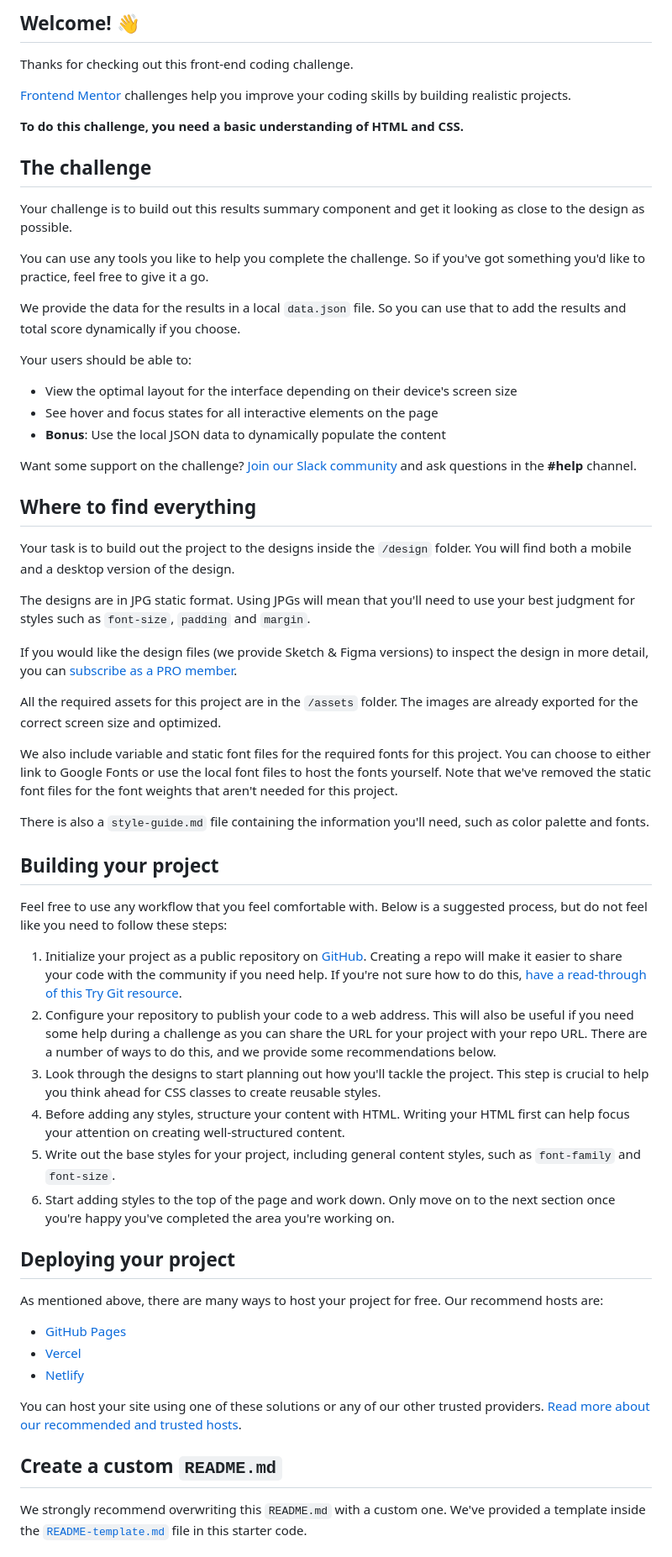
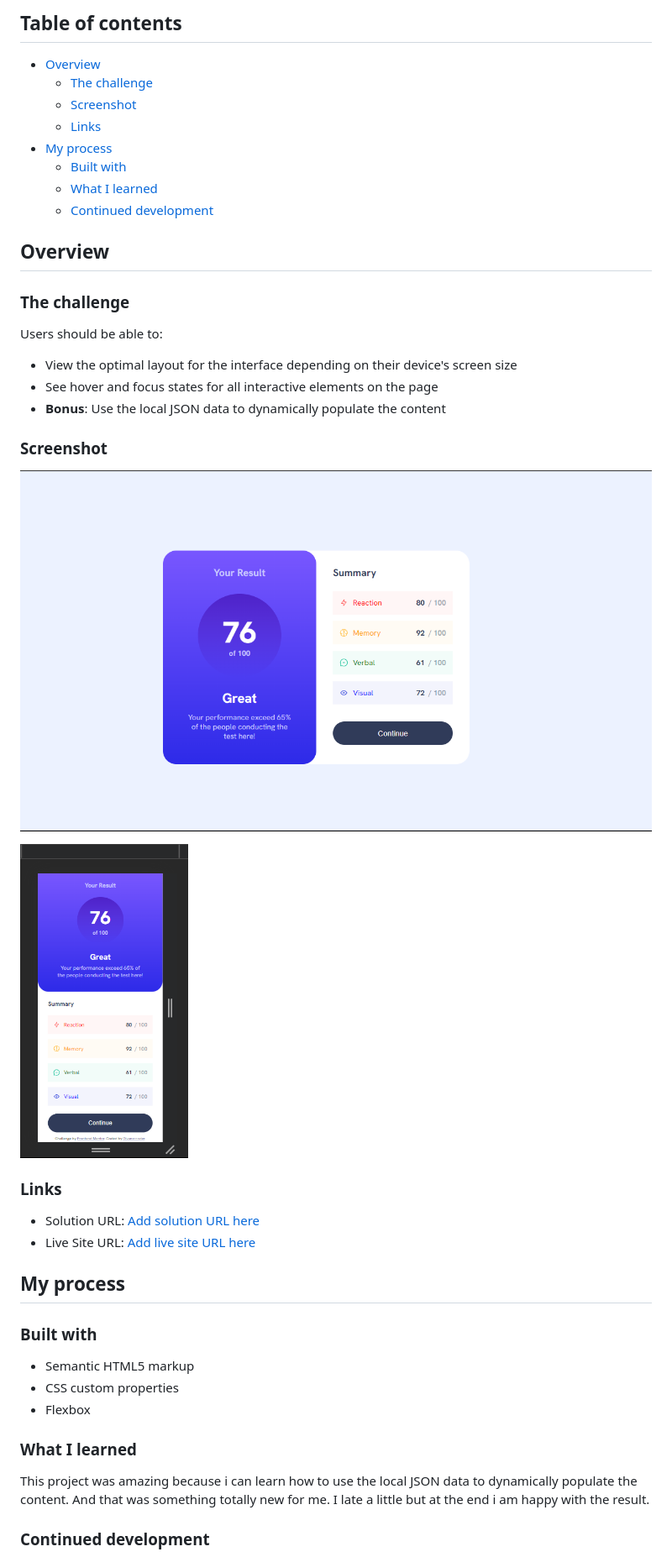
Before and after one commit to Divano-coder/results-summary-component, a Markdown page: README.md, the part around the change printed below. Shown: that part at 84% size. Drawn GitHub-style; pictures changed too: assets/images/desktop.png (added), assets/images/mobile.png (added).

```diff
--- a/README.md
+++ b/README.md
@@ -4,64 +4,47 @@
 
-## Welcome! 👋
+## Table of contents
 
-Thanks for checking out this front-end coding challenge.
+- [Overview](#overview)
+  - [The challenge](#the-challenge)
+  - [Screenshot](#screenshot)
+  - [Links](#links)
+- [My process](#my-process)
+  - [Built with](#built-with)
+  - [What I learned](#what-i-learned)
+  - [Continued development](#continued-development)
 
-[Frontend Mentor](https://www.frontendmentor.io) challenges help you improve your coding skills by building realistic projects.
+## Overview
 
-**To do this challenge, you need a basic understanding of HTML and CSS.**
+### The challenge
 
-## The challenge
-
-Your challenge is to build out this results summary component and get it looking as close to the design as possible.
-
-You can use any tools you like to help you complete the challenge. So if you've got something you'd like to practice, feel free to give it a go.
-
-We provide the data for the results in a local `data.json` file. So you can use that to add the results and total score dynamically if you choose.
-
-Your users should be able to:
+Users should be able to:
 
 - View the optimal layout for the interface depending on their device's screen size
 - See hover and focus states for all interactive elements on the page
 - **Bonus**: Use the local JSON data to dynamically populate the content
 
-Want some support on the challenge? [Join our Slack community](https://www.frontendmentor.io/slack) and ask questions in the **#help** channel.
+### Screenshot
 
-## Where to find everything
+![Desktop](./assets/images/desktop.png)
 
-Your task is to build out the project to the designs inside the `/design` folder. You will find both a mobile and a desktop version of the design.
+<img src="./assets/images/mobile.png" width="200px">
 
-The designs are in JPG static format. Using JPGs will mean that you'll need to use your best judgment for styles such as `font-size`, `padding` and `margin`.
+### Links
 
-If you would like the design files (we provide Sketch & Figma versions) to inspect the design in more detail, you can [subscribe as a PRO member](https://www.frontendmentor.io/pro).
+- Solution URL: [Add solution URL here](https://your-solution-url.com)
+- Live Site URL: [Add live site URL here](https://your-live-site-url.com)
 
-All the required assets for this project are in the `/assets` folder. The images are already exported for the correct screen size and optimized.
+## My process
 
-We also include variable and static font files for the required fonts for this project. You can choose to either link to Google Fonts or use the local font files to host the fonts yourself. Note that we've removed the static font files for the font weights that aren't needed for this project.
+### Built with
 
-There is also a `style-guide.md` file containing the information you'll need, such as color palette and fonts.
+- Semantic HTML5 markup
+- CSS custom properties
+- Flexbox
 
-## Building your project
+### What I learned
 
-Feel free to use any workflow that you feel comfortable with. Below is a suggested process, but do not feel like you need to follow these steps:
+This project was amazing because i can learn how to use the local JSON data to dynamically populate the content. And that was something totally new for me. I late a little but at the end i am happy with the result.
 
-1. Initialize your project as a public repository on [GitHub](https://github.com/). Creating a repo will make it easier to share your code with the community if you need help. If you're not sure how to do this, [have a read-through of this Try Git resource](https://try.github.io/).
-2. Configure your repository to publish your code to a web address. This will also be useful if you need some help during a challenge as you can share the URL for your project with your repo URL. There are a number of ways to do this, and we provide some recommendations below.
-3. Look through the designs to start planning out how you'll tackle the project. This step is crucial to help you think ahead for CSS classes to create reusable styles.
-4. Before adding any styles, structure your content with HTML. Writing your HTML first can help focus your attention on creating well-structured content.
-5. Write out the base styles for your project, including general content styles, such as `font-family` and `font-size`.
-6. Start adding styles to the top of the page and work down. Only move on to the next section once you're happy you've completed the area you're working on.
+### Continued development
 
-## Deploying your project
-
-As mentioned above, there are many ways to host your project for free. Our recommend hosts are:
-
-- [GitHub Pages](https://pages.github.com/)
-- [Vercel](https://vercel.com/)
-- [Netlify](https://www.netlify.com/)
-
-You can host your site using one of these solutions or any of our other trusted providers. [Read more about our recommended and trusted hosts](https://medium.com/frontend-mentor/frontend-mentor-trusted-hosting-providers-bf000dfebe).
-
-## Create a custom `README.md`
-
-We strongly recommend overwriting this `README.md` with a custom one. We've provided a template inside the [`README-template.md`](./README-template.md) file in this starter code.
-
```
Also changed, not shown: other parts of README.md (+3 -32 lines), README-template.md (deleted, +0 -112 lines), style-guide.md (deleted, +0 -49 lines), 1 other file.
